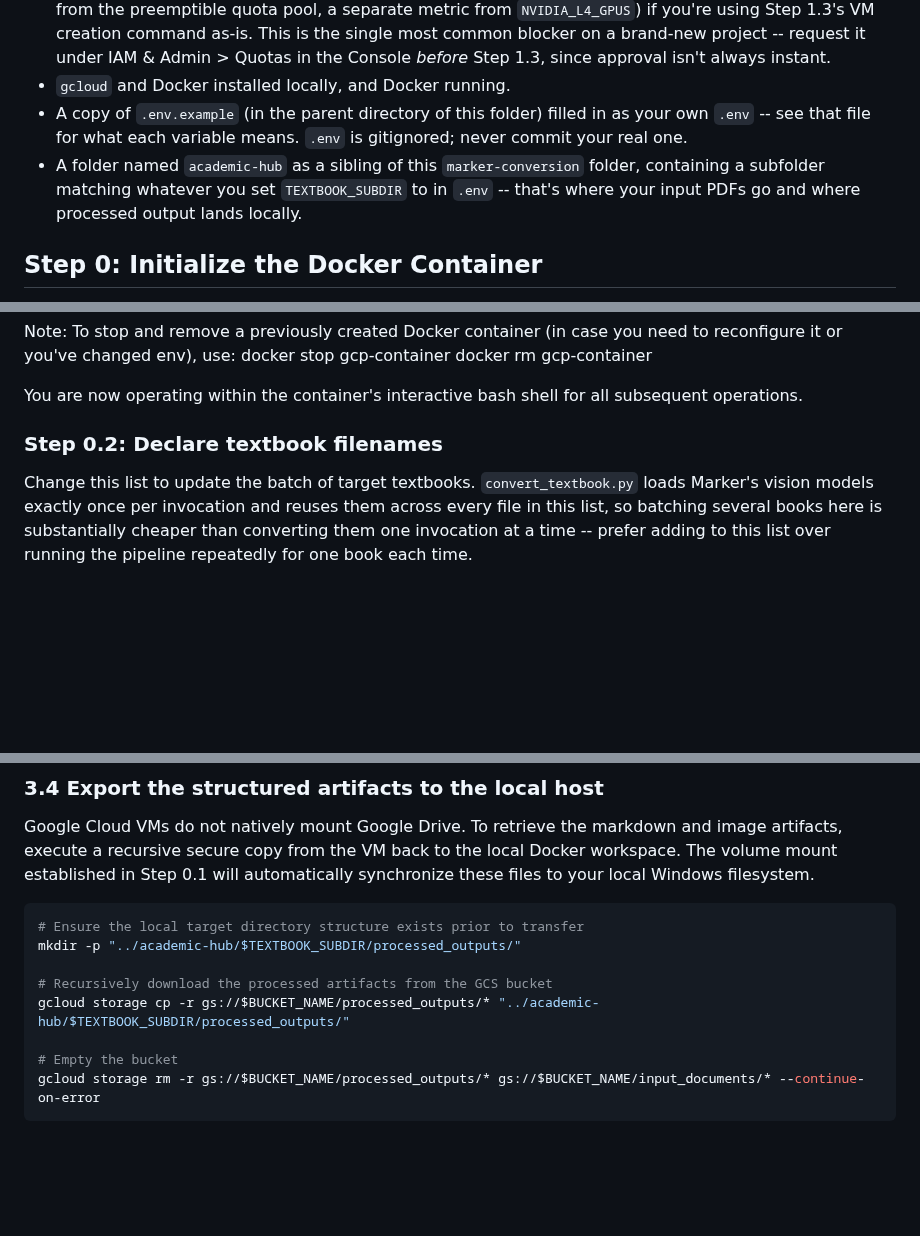
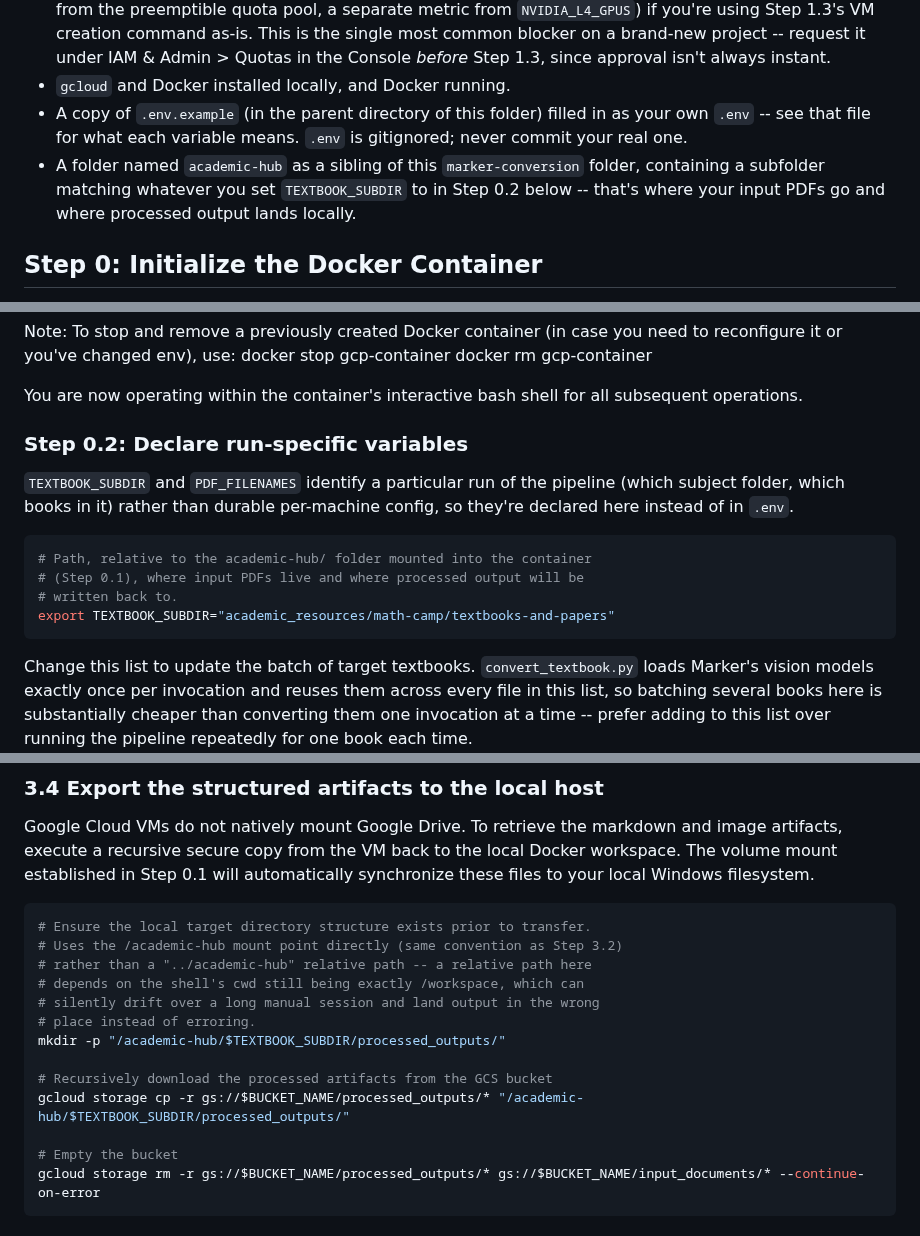
Before and after one commit to AaronScherf/ai-sandbox-master, a Markdown page: ai-sandbox/marker-conversion/gcp_instructions.md, 3 parts joined by grey strips. Drawn GitHub-style; blank space fills up the shorter version.

Commit message:
Move TEXTBOOK_SUBDIR out of .env; fix Step 3.4 output path
- TEXTBOOK_SUBDIR is specific to a given run (which subject folder),
  not durable per-machine config, so it's now declared alongside
  PDF_FILENAMES in Step 0.2 instead of .env.
- Step 3.4 wrote output to a relative "../academic-hub/..." path while
  Step 3.2 reads input from the absolute "/academic-hub/..." mount
  point. The relative path depends on the container shell's cwd still
  being exactly /workspace, which can drift over a long manual session
  -- when it does, output silently lands directly under academic-hub/
  instead of the intended subfolder. Switched to the same absolute
  mount path Step 3.2 already uses.

````diff
--- a/ai-sandbox/marker-conversion/gcp_instructions.md
+++ b/ai-sandbox/marker-conversion/gcp_instructions.md
@@ -6,7 +6,7 @@
 * **GPU quota** approved for the zone you'll use, specifically `PREEMPTIBLE_NVIDIA_L4_GPUS` (Spot VMs draw from the preemptible quota pool, a separate metric from `NVIDIA_L4_GPUS`) if you're using Step 1.3's VM creation command as-is. This is the single most common blocker on a brand-new project -- request it under IAM & Admin > Quotas in the Console *before* Step 1.3, since approval isn't always instant.
 * `gcloud` and Docker installed locally, and Docker running.
 * A copy of `.env.example` (in the parent directory of this folder) filled in as your own `.env` -- see that file for what each variable means. `.env` is gitignored; never commit your real one.
-* A folder named `academic-hub` as a sibling of this `marker-conversion` folder, containing a subfolder matching whatever you set `TEXTBOOK_SUBDIR` to in `.env` -- that's where your input PDFs go and where processed output lands locally.
+* A folder named `academic-hub` as a sibling of this `marker-conversion` folder, containing a subfolder matching whatever you set `TEXTBOOK_SUBDIR` to in Step 0.2 below -- that's where your input PDFs go and where processed output lands locally.
 
 ## Step 0: Initialize the Docker Container
 
@@ -40,7 +40,16 @@ docker rm gcp-container
 
 You are now operating within the container's interactive bash shell for all subsequent operations.
 
-### Step 0.2: Declare textbook filenames
+### Step 0.2: Declare run-specific variables
+
+`TEXTBOOK_SUBDIR` and `PDF_FILENAMES` identify a particular run of the pipeline (which subject folder, which books in it) rather than durable per-machine config, so they're declared here instead of in `.env`.
+
+```bash
+# Path, relative to the academic-hub/ folder mounted into the container
+# (Step 0.1), where input PDFs live and where processed output will be
+# written back to.
+export TEXTBOOK_SUBDIR="academic_resources/math-camp/textbooks-and-papers"
+```
 
 Change this list to update the batch of target textbooks. `convert_textbook.py` loads Marker's vision models exactly once per invocation and reuses them across every file in this list, so batching several books here is substantially cheaper than converting them one invocation at a time -- prefer adding to this list over running the pipeline repeatedly for one book each time.
 
@@ -253,11 +262,16 @@ Google Cloud VMs do not natively mount Google Drive. To retrieve the markdown an
 
 
 ```bash
-# Ensure the local target directory structure exists prior to transfer
-mkdir -p "../academic-hub/$TEXTBOOK_SUBDIR/processed_outputs/"
+# Ensure the local target directory structure exists prior to transfer.
+# Uses the /academic-hub mount point directly (same convention as Step 3.2)
+# rather than a "../academic-hub" relative path -- a relative path here
+# depends on the shell's cwd still being exactly /workspace, which can
+# silently drift over a long manual session and land output in the wrong
+# place instead of erroring.
+mkdir -p "/academic-hub/$TEXTBOOK_SUBDIR/processed_outputs/"
 
 # Recursively download the processed artifacts from the GCS bucket
-gcloud storage cp -r gs://$BUCKET_NAME/processed_outputs/* "../academic-hub/$TEXTBOOK_SUBDIR/processed_outputs/"
+gcloud storage cp -r gs://$BUCKET_NAME/processed_outputs/* "/academic-hub/$TEXTBOOK_SUBDIR/processed_outputs/"
 
 # Empty the bucket
 gcloud storage rm -r gs://$BUCKET_NAME/processed_outputs/* gs://$BUCKET_NAME/input_documents/* --continue-on-error
````
